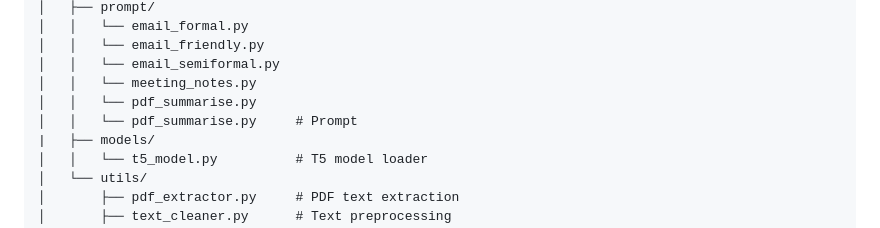
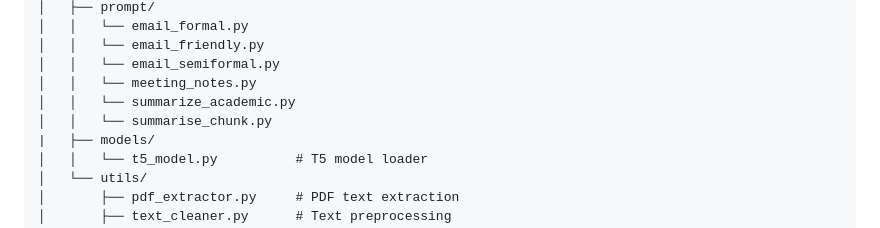
Before and after one commit to harshrajput5099/ai-office-assistant, a Markdown page: README.md, the part around the change. Rendered like a GitHub page.

Commit message:
Update README to reflect file name changes

```diff
--- a/README.md
+++ b/README.md
@@ -109,8 +109,8 @@ ai_office_assistant/
 │   │   └── email_friendly.py
 │   │   └── email_semiformal.py
 │   │   └── meeting_notes.py
-│   │   └── pdf_summarise.py
-│   │   └── pdf_summarise.py     # Prompt
+│   │   └── summarize_academic.py
+│   │   └── summarise_chunk.py
 |   ├── models/
 │   │   └── t5_model.py          # T5 model loader
 │   └── utils/
```
